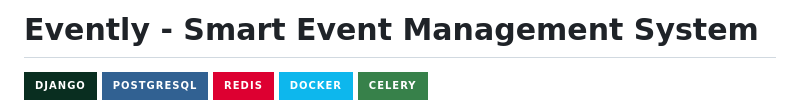
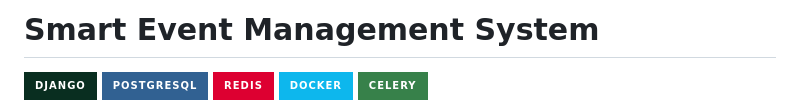
Before and after one commit to mahamudulhasan8/EventManagementSystem, a Markdown page: README.md, the part around the change. GitHub-like rendering; badges without logos.

```diff
--- a/README.md
+++ b/README.md
@@ -1,4 +1,4 @@
-# Evently - Smart Event Management System
+# Smart Event Management System
 
 ![Evently](https://img.shields.io/badge/Django-092E20?style=for-the-badge&logo=django&logoColor=green)
 ![PostgreSQL](https://img.shields.io/badge/PostgreSQL-316192?style=for-the-badge&logo=postgresql&logoColor=white)
```
